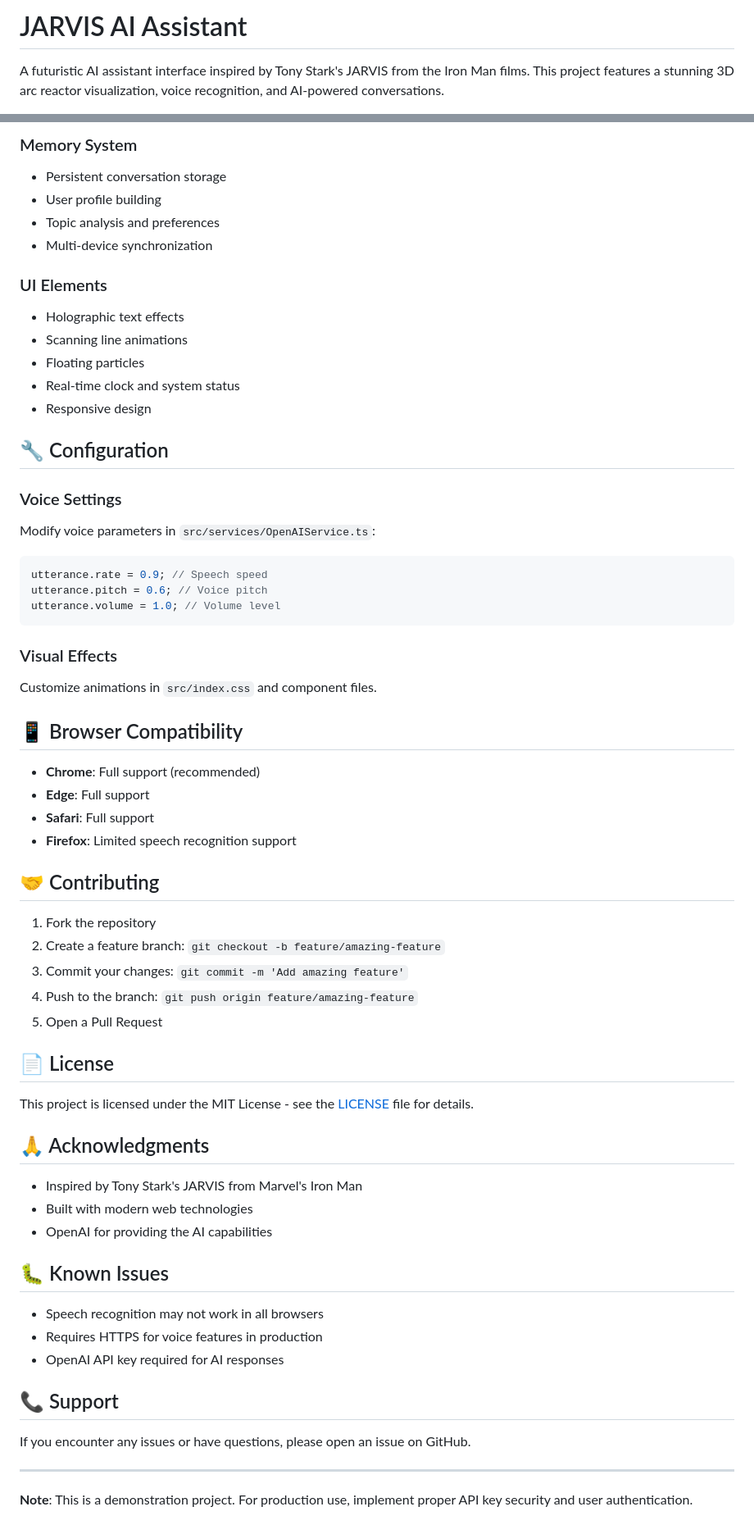
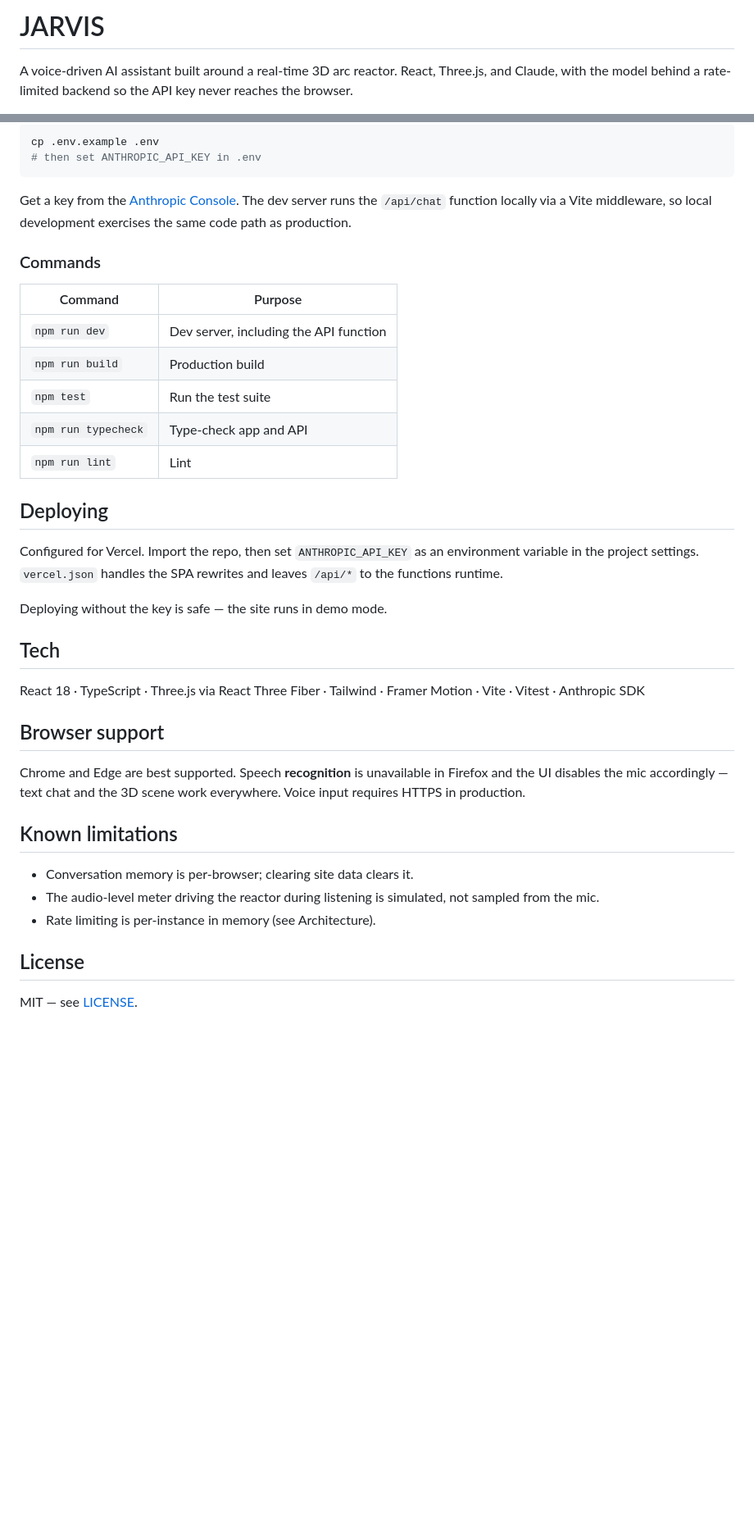
Before and after one commit to PauloKagiyama/jarvis, a Markdown page: README.md, 2 parts joined by grey strips. Shown at 82% size. GitHub-like rendering; blank space fills up the shorter version.

````diff
--- a/README.md
+++ b/README.md
@@ -1,4 +1,4 @@
-# JARVIS AI Assistant
+# JARVIS
 
-A futuristic AI assistant interface inspired by Tony Stark's JARVIS from the Iron Man films. This project features a stunning 3D arc reactor visualization, voice recognition, and AI-powered conversations.
+A voice-driven AI assistant built around a real-time 3D arc reactor. React, Three.js, and Claude, with the model behind a rate-limited backend so the API key never reaches the browser.
 
@@ -85,64 +54,40 @@ npm run dev
-### Memory System
-- Persistent conversation storage
-- User profile building
-- Topic analysis and preferences
-- Multi-device synchronization
-
-### UI Elements
-- Holographic text effects
-- Scanning line animations
-- Floating particles
-- Real-time clock and system status
-- Responsive design
-
-## 🔧 Configuration
-
-### Voice Settings
-Modify voice parameters in `src/services/OpenAIService.ts`:
-```typescript
-utterance.rate = 0.9; // Speech speed
-utterance.pitch = 0.6; // Voice pitch
-utterance.volume = 1.0; // Volume level
+```bash
+cp .env.example .env
+# then set ANTHROPIC_API_KEY in .env
 ```
 
-### Visual Effects
-Customize animations in `src/index.css` and component files.
+Get a key from the [Anthropic Console](https://console.anthropic.com/settings/keys). The dev server runs the `/api/chat` function locally via a Vite middleware, so local development exercises the same code path as production.
 
-## 📱 Browser Compatibility
+### Commands
 
-- **Chrome**: Full support (recommended)
-- **Edge**: Full support
-- **Safari**: Full support
-- **Firefox**: Limited speech recognition support
+| Command | Purpose |
+|---|---|
+| `npm run dev` | Dev server, including the API function |
+| `npm run build` | Production build |
+| `npm test` | Run the test suite |
+| `npm run typecheck` | Type-check app and API |
+| `npm run lint` | Lint |
 
-## 🤝 Contributing
+## Deploying
 
-1. Fork the repository
-2. Create a feature branch: `git checkout -b feature/amazing-feature`
-3. Commit your changes: `git commit -m 'Add amazing feature'`
-4. Push to the branch: `git push origin feature/amazing-feature`
-5. Open a Pull Request
+Configured for Vercel. Import the repo, then set `ANTHROPIC_API_KEY` as an environment variable in the project settings. `vercel.json` handles the SPA rewrites and leaves `/api/*` to the functions runtime.
 
-## 📄 License
+Deploying without the key is safe — the site runs in demo mode.
 
-This project is licensed under the MIT License - see the [LICENSE](LICENSE) file for details.
+## Tech
 
-## 🙏 Acknowledgments
+React 18 · TypeScript · Three.js via React Three Fiber · Tailwind · Framer Motion · Vite · Vitest · Anthropic SDK
 
-- Inspired by Tony Stark's JARVIS from Marvel's Iron Man
-- Built with modern web technologies
-- OpenAI for providing the AI capabilities
+## Browser support
 
-## 🐛 Known Issues
+Chrome and Edge are best supported. Speech **recognition** is unavailable in Firefox and the UI disables the mic accordingly — text chat and the 3D scene work everywhere. Voice input requires HTTPS in production.
 
-- Speech recognition may not work in all browsers
-- Requires HTTPS for voice features in production
-- OpenAI API key required for AI responses
+## Known limitations
 
-## 📞 Support
+- Conversation memory is per-browser; clearing site data clears it.
+- The audio-level meter driving the reactor during listening is simulated, not sampled from the mic.
+- Rate limiting is per-instance in memory (see Architecture).
 
-If you encounter any issues or have questions, please open an issue on GitHub.
+## License
 
----
-
-**Note**: This is a demonstration project. For production use, implement proper API key security and user authentication.
+MIT — see [LICENSE](LICENSE).
````
Also changed, not shown: other parts of README.md (+34 -65 lines), docs/screenshot-chat.png (added), docs/screenshot-orbit.png (added), 2 other files.
